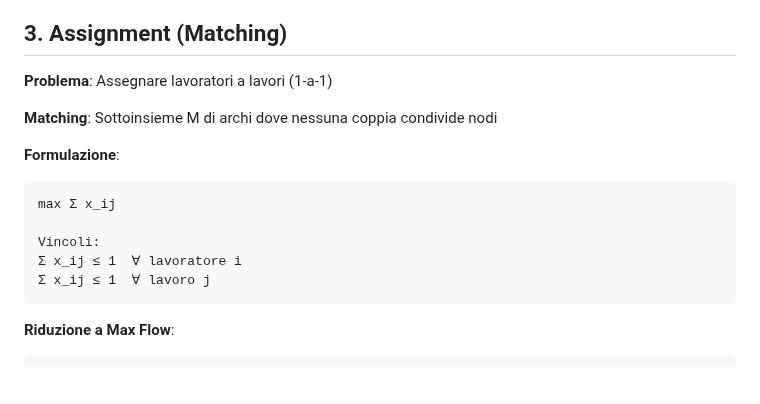
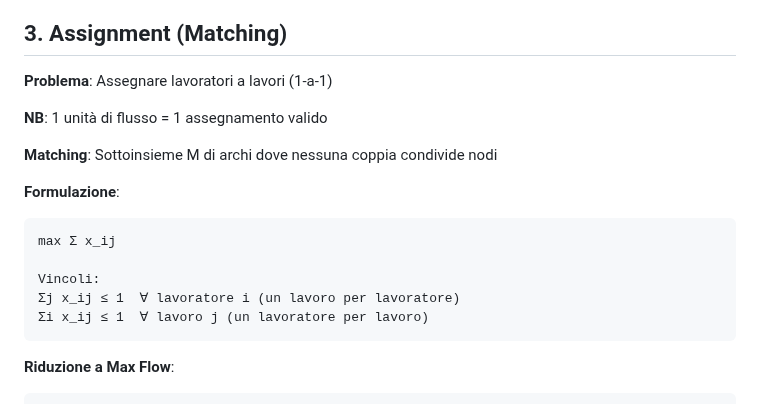
Before and after one commit to Ajroldi/UNI, a Markdown page: 1-FOR/Lez14-28ott.md, the part around the change. Rendered like a GitHub page; blank space fills up the shorter version.

````diff
--- a/1-FOR/Lez14-28ott.md
+++ b/1-FOR/Lez14-28ott.md
@@ -58,6 +58,8 @@ S → [Feste] → [Serate] → T
 
 **Problema**: Assegnare lavoratori a lavori (1-a-1)
 
+**NB**: 1 unità di flusso = 1 assegnamento valido
+
 **Matching**: Sottoinsieme M di archi dove nessuna coppia condivide nodi
 
 **Formulazione**:
@@ -65,8 +67,8 @@ S → [Feste] → [Serate] → T
 max Σ x_ij
 
 Vincoli:
-Σ x_ij ≤ 1  ∀ lavoratore i
-Σ x_ij ≤ 1  ∀ lavoro j
+Σj x_ij ≤ 1  ∀ lavoratore i (un lavoro per lavoratore)
+Σi x_ij ≤ 1  ∀ lavoro j (un lavoratore per lavoro)
 ```
 
 **Riduzione a Max Flow**:
````
